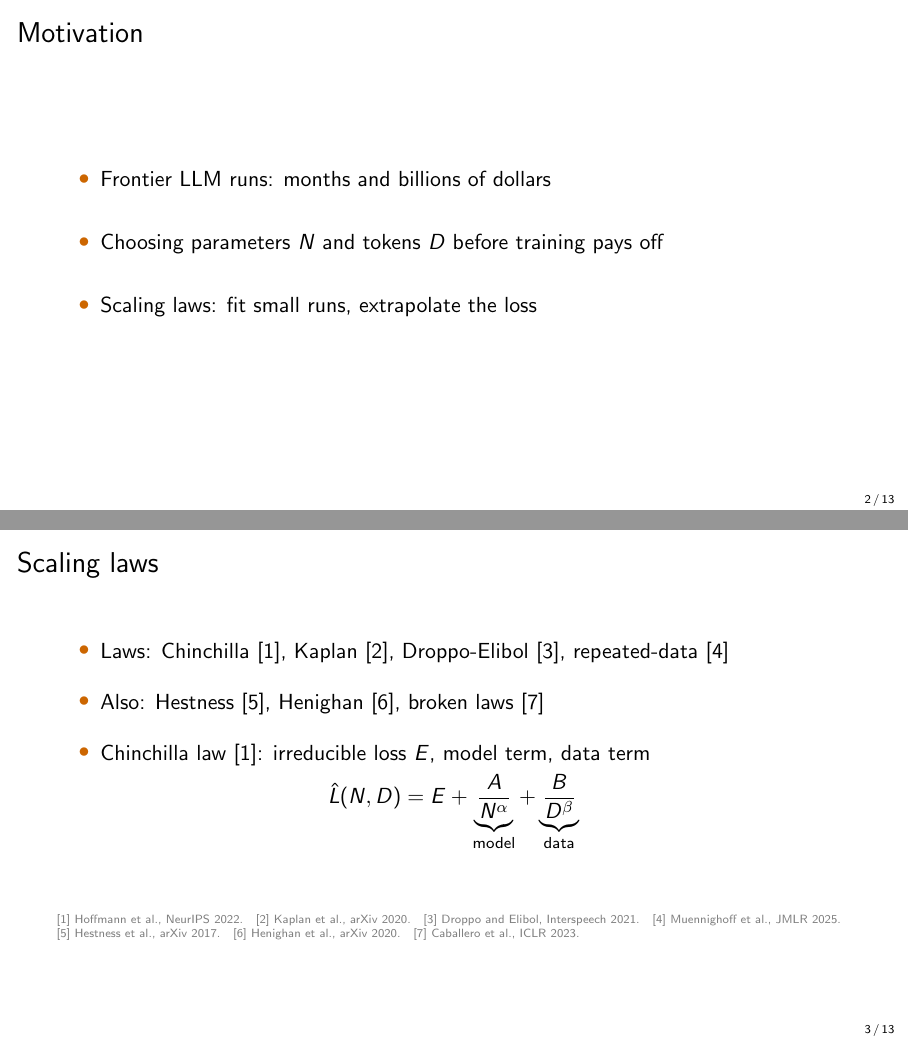
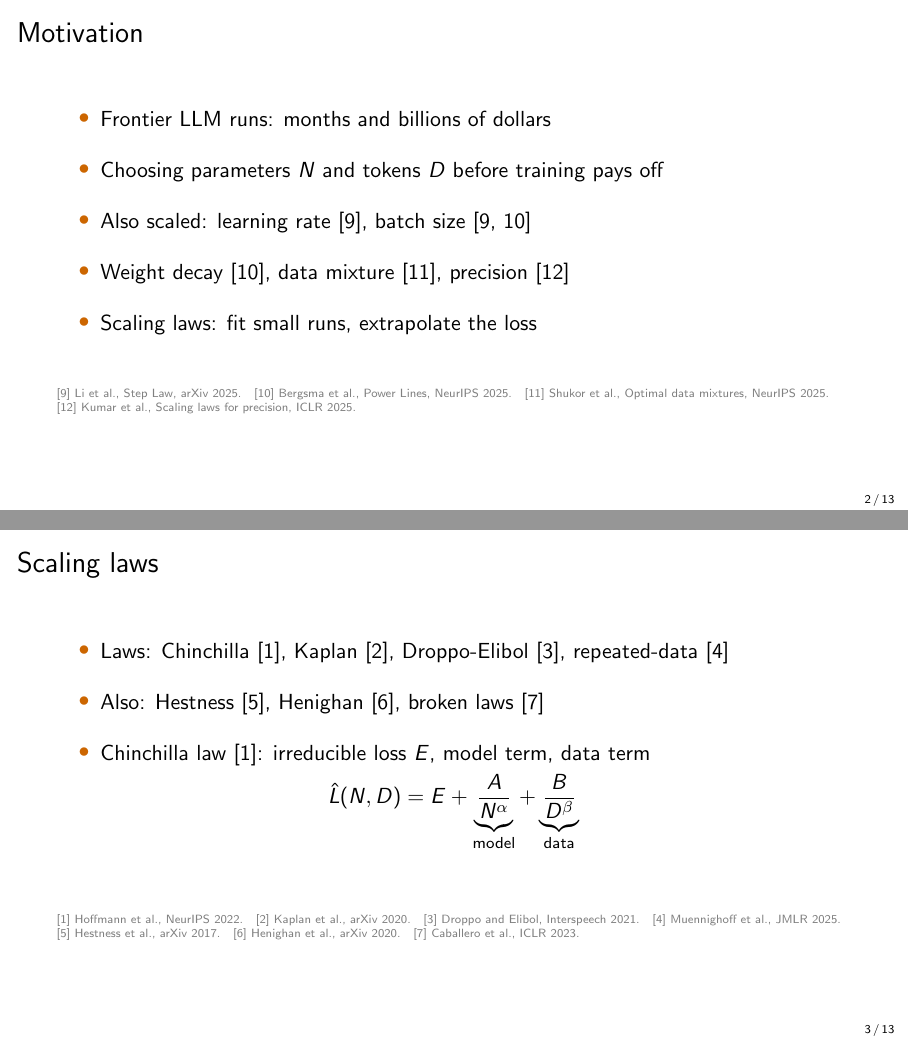
Before and after one commit to lab-v2/tpp-coverage, LaTeX slides (slides/tpp_neurips2026_slides.tex): pages 2 and 3 of 13, joined at a grey line. Compiled offline with pdfLaTeX.

Commit message:
slides: slide 2 names other scaled hyperparameters, with the paper's sources
Learning rate and batch size (Li et al., Step Law), weight decay and batch size
(Bergsma et al., Power Lines), data mixture (Shukor et al.), precision (Kumar et
al.), all cited in the paper; numbered [9]-[12] so earlier numbers stay put.

Co-Authored-By: Claude Opus 5.5 (1M context) <noreply@anthropic.com>
Claude-Session: https://claude.ai/code/session_012DGa3dYevActEzvqHgA1wL

```diff
--- a/slides/tpp_neurips2026_slides.tex
+++ b/slides/tpp_neurips2026_slides.tex
@@ -36,11 +36,14 @@
 \end{frame}
 
 \begin{frame}{Motivation}
-  \begin{itemize}\setlength{\itemsep}{18pt}
+  \begin{itemize}\setlength{\itemsep}{12pt}
     \item Frontier LLM runs: months and billions of dollars
     \item Choosing parameters $N$ and tokens $D$ before training pays off
+    \item Also scaled: learning rate~[9], batch size~[9,~10]
+    \item Weight decay~[10], data mixture~[11], precision~[12]
     \item Scaling laws: fit small runs, extrapolate the loss
   \end{itemize}
+  \slidecite{[9] Li et al., Step Law, arXiv 2025.\quad [10] Bergsma et al., Power Lines, NeurIPS 2025.\quad [11] Shukor et al., Optimal data mixtures, NeurIPS 2025.\quad [12] Kumar et al., Scaling laws for precision, ICLR 2025.}
 \end{frame}
 
 \begin{frame}{Scaling laws}
```
Also changed, not shown: slides/tpp_neurips2026_slides.pdf.
